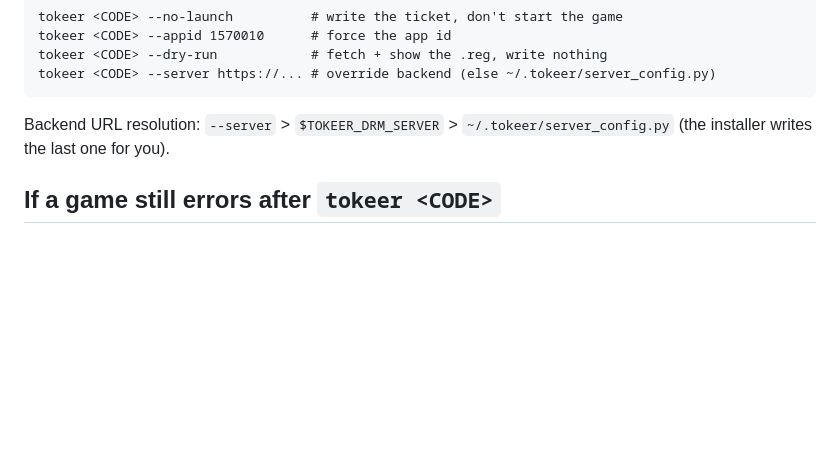
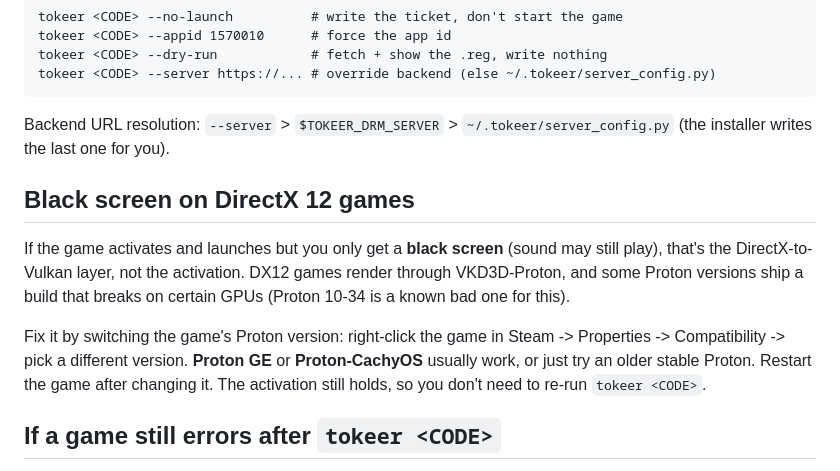
Before and after one commit to Tesla697/TokeerDRM-App, a Markdown page: README_LINUX.md, the part around the change. Drawn GitHub-style; blank space fills up the shorter version.

Commit message:
linux readme: add DX12 black screen / Proton note

```diff
--- a/README_LINUX.md
+++ b/README_LINUX.md
@@ -86,6 +86,19 @@ tokeer <CODE> --server https://... # override backend (else ~/.tokeer/server_con
 Backend URL resolution: `--server` > `$TOKEER_DRM_SERVER` > `~/.tokeer/server_config.py`
 (the installer writes the last one for you).
 
+## Black screen on DirectX 12 games
+
+If the game activates and launches but you only get a **black screen** (sound may
+still play), that's the DirectX-to-Vulkan layer, not the activation. DX12 games
+render through VKD3D-Proton, and some Proton versions ship a build that breaks on
+certain GPUs (Proton 10-34 is a known bad one for this).
+
+Fix it by switching the game's Proton version: right-click the game in Steam ->
+Properties -> Compatibility -> pick a different version. **Proton GE** or
+**Proton-CachyOS** usually work, or just try an older stable Proton. Restart the
+game after changing it. The activation still holds, so you don't need to re-run
+`tokeer <CODE>`.
+
 ## If a game still errors after `tokeer <CODE>`
 
 The eticket write only matters if the native hook actually loads in the Proton
```
